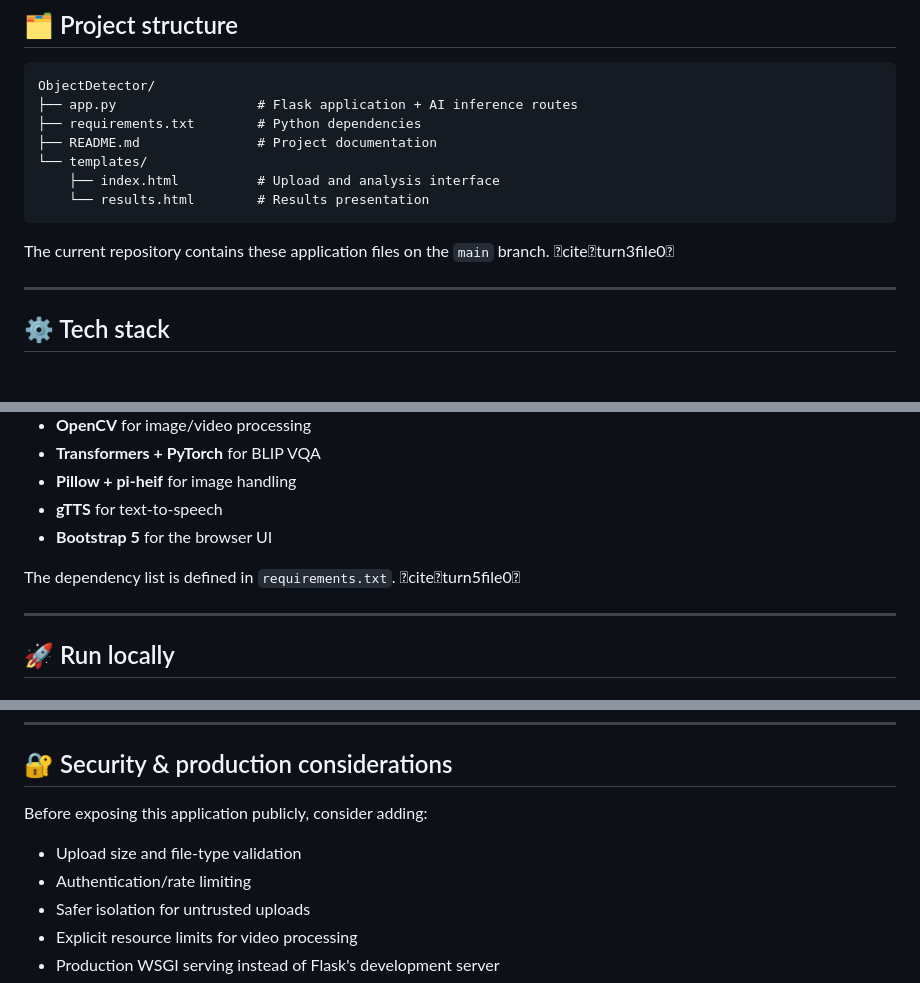
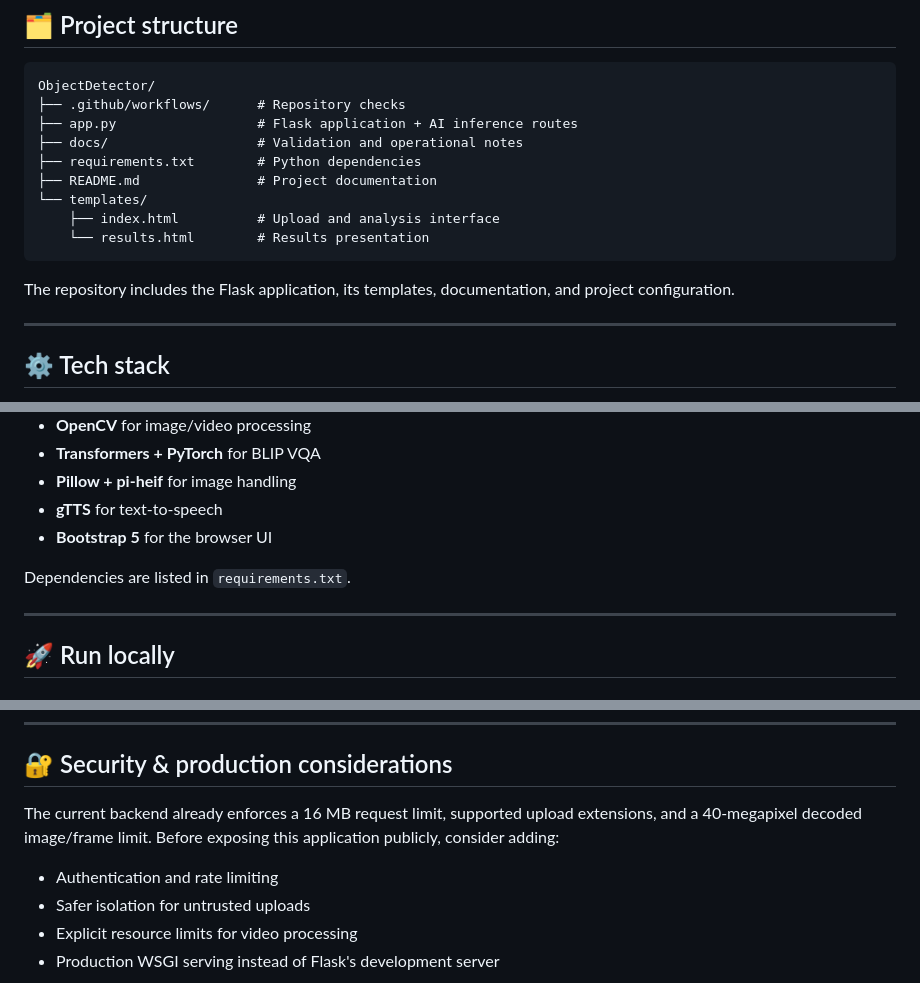
Before and after one commit to owaies/ObjectDetector, a Markdown page: README.md, 3 parts joined by grey strips. Rendered like a GitHub page.

Commit message:
docs: remove stale citations and align security notes with implementation

````diff
--- a/README.md
+++ b/README.md
@@ -101,7 +101,9 @@ For an uploaded image, the application can receive a natural-language question,
 
 ```text
 ObjectDetector/
+├── .github/workflows/      # Repository checks
 ├── app.py                  # Flask application + AI inference routes
+├── docs/                   # Validation and operational notes
 ├── requirements.txt        # Python dependencies
 ├── README.md               # Project documentation
 └── templates/
@@ -109,7 +111,7 @@ ObjectDetector/
     └── results.html        # Results presentation
 ```
 
-The current repository contains these application files on the `main` branch. citeturn3file0
+The repository includes the Flask application, its templates, documentation, and project configuration.
 
 ---
 
@@ -125,7 +127,7 @@ The current repository contains these application files on the `main` branch.
 - **gTTS** for text-to-speech
 - **Bootstrap 5** for the browser UI
 
-The dependency list is defined in `requirements.txt`. citeturn5file0
+Dependencies are listed in `requirements.txt`.
 
 ---
 
@@ -327,10 +329,9 @@ Speech generation is handled separately from inference. If gTTS fails, the appli
 
 ## 🔐 Security & production considerations
 
-Before exposing this application publicly, consider adding:
+The current backend already enforces a 16 MB request limit, supported upload extensions, and a 40-megapixel decoded image/frame limit. Before exposing this application publicly, consider adding:
 
-- Upload size and file-type validation
-- Authentication/rate limiting
+- Authentication and rate limiting
 - Safer isolation for untrusted uploads
 - Explicit resource limits for video processing
 - Production WSGI serving instead of Flask's development server
````
